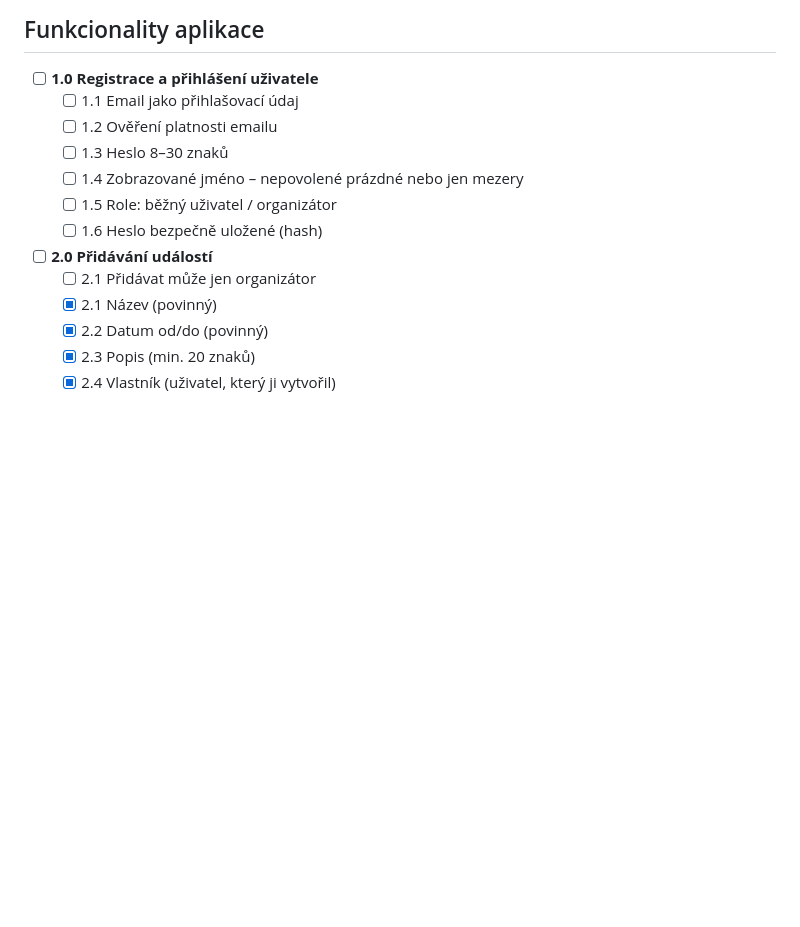
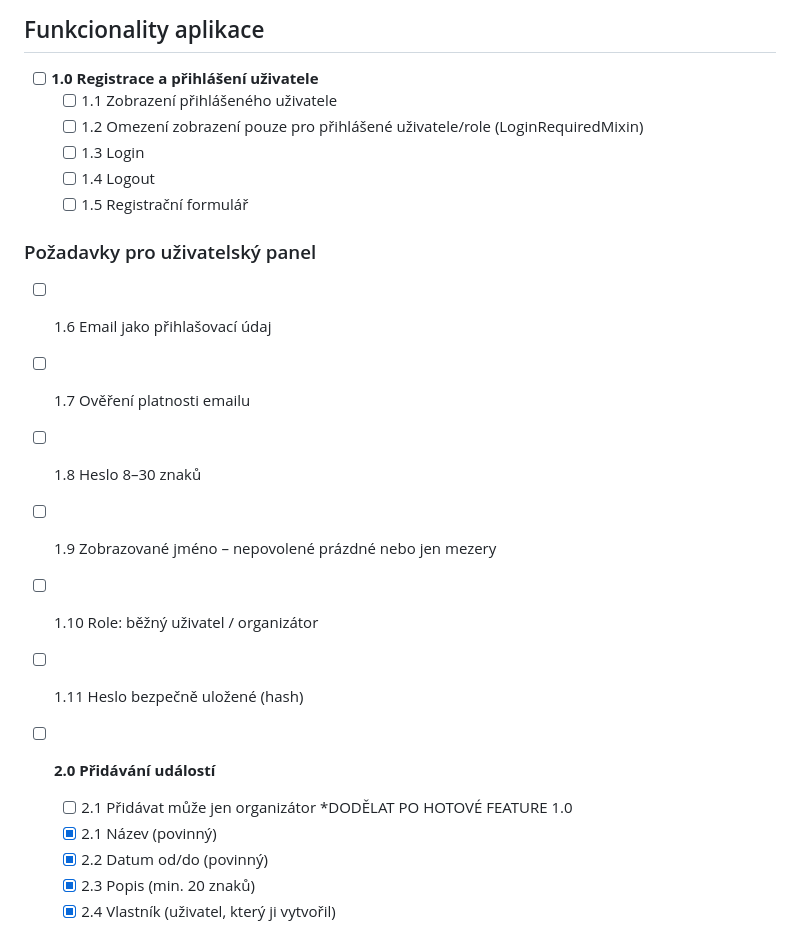
Before and after one commit to AFitzpatrik/SuperUdalosti, a Markdown page: readme.md, the part around the change. Drawn GitHub-style; blank space fills up the shorter version.

Commit message:
Úprava readme. Přidány featury na autentikaci

```diff
--- a/readme.md
+++ b/readme.md
@@ -42,15 +42,22 @@ Finalni_projekt_sluzba_sdruzovani_udalosti/
 ## Funkcionality aplikace
 
 - [ ] **1.0 Registrace a přihlášení uživatele**
-  - [ ] 1.1 Email jako přihlašovací údaj
-  - [ ] 1.2 Ověření platnosti emailu
-  - [ ] 1.3 Heslo 8–30 znaků
-  - [ ] 1.4 Zobrazované jméno – nepovolené prázdné nebo jen mezery
-  - [ ] 1.5 Role: běžný uživatel / organizátor
-  - [ ] 1.6 Heslo bezpečně uložené (hash)
+  - [ ] 1.1 Zobrazení přihlášeného uživatele
+  - [ ] 1.2 Omezení zobrazení pouze pro přihlášené uživatele/role (LoginRequiredMixin)
+  - [ ] 1.3 Login
+  - [ ] 1.4 Logout
+  - [ ] 1.5 Registrační formulář
+
+### Požadavky pro uživatelský panel
+  - [ ] 1.6 Email jako přihlašovací údaj
+  - [ ] 1.7 Ověření platnosti emailu
+  - [ ] 1.8 Heslo 8–30 znaků
+  - [ ] 1.9 Zobrazované jméno – nepovolené prázdné nebo jen mezery
+  - [ ] 1.10 Role: běžný uživatel / organizátor
+  - [ ] 1.11 Heslo bezpečně uložené (hash)
 
 - [ ] **2.0 Přidávání událostí**
-  - [ ] 2.1 Přidávat může jen organizátor
+  - [ ] 2.1 Přidávat může jen organizátor *DODĚLAT PO HOTOVÉ FEATURE 1.0
   - [x] 2.1 Název (povinný)
   - [x] 2.2 Datum od/do (povinný)
   - [x] 2.3 Popis (min. 20 znaků)
```
